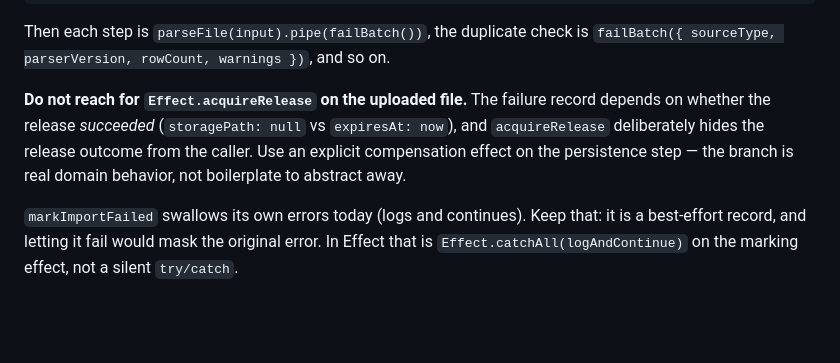
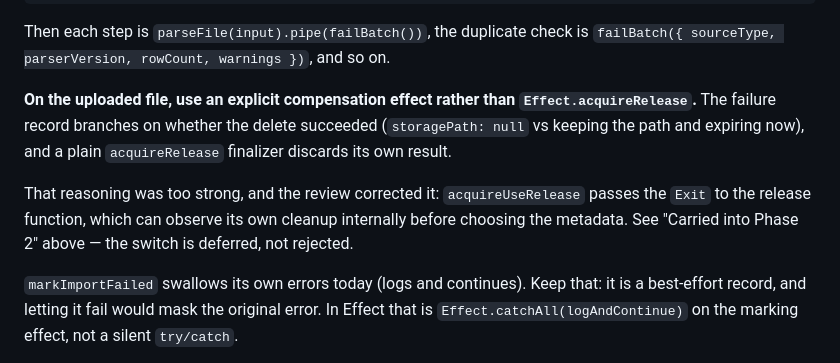
Before and after one commit to deveshsangwan/investment-sync, a Markdown page: docs/effect-phase-1.md, the part around the change. GitHub-like rendering; blank space fills up the shorter version.

Commit message:
docs: reconcile the acquireRelease guidance with the phase 2 note
The PR 1.1 section still told a reader not to reach for acquireRelease, which
the review-driven phase 2 note above it now qualifies. Same stale-plan trap
CodeRabbit flagged in the sequence doc.

Co-Authored-By: Claude Opus 5 (1M context) <noreply@anthropic.com>

```diff
--- a/docs/effect-phase-1.md
+++ b/docs/effect-phase-1.md
@@ -116,11 +116,15 @@ const failBatch =
 Then each step is `parseFile(input).pipe(failBatch())`, the duplicate check is
 `failBatch({ sourceType, parserVersion, rowCount, warnings })`, and so on.
 
-**Do not reach for `Effect.acquireRelease` on the uploaded file.** The failure record
-depends on whether the release _succeeded_ (`storagePath: null` vs `expiresAt: now`), and
-`acquireRelease` deliberately hides the release outcome from the caller. Use an explicit
-compensation effect on the persistence step — the branch is real domain behavior, not
-boilerplate to abstract away.
+**On the uploaded file, use an explicit compensation effect rather than
+`Effect.acquireRelease`.** The failure record branches on whether the delete succeeded
+(`storagePath: null` vs keeping the path and expiring now), and a plain `acquireRelease`
+finalizer discards its own result.
+
+That reasoning was too strong, and the review corrected it: `acquireUseRelease` passes the
+`Exit` to the release function, which can observe its own cleanup internally before
+choosing the metadata. See "Carried into Phase 2" above — the switch is deferred, not
+rejected.
 
 `markImportFailed` swallows its own errors today (logs and continues). Keep that: it is a
 best-effort record, and letting it fail would mask the original error. In Effect that is
```
